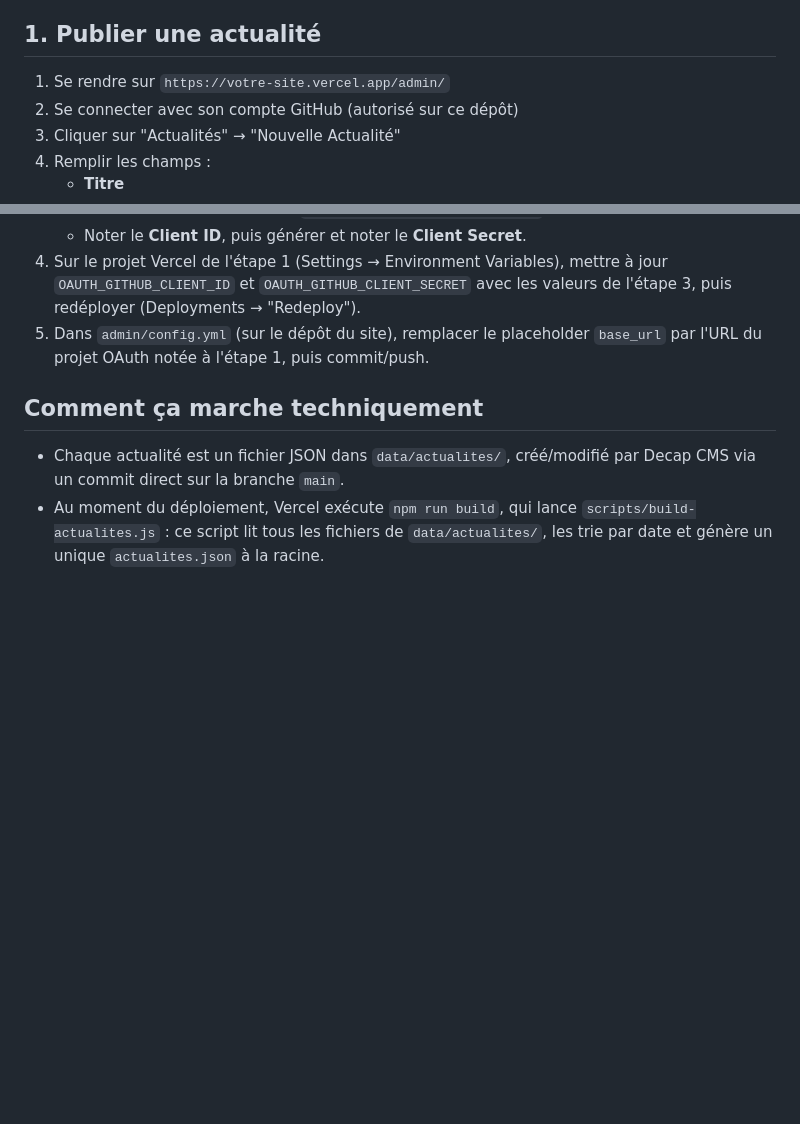
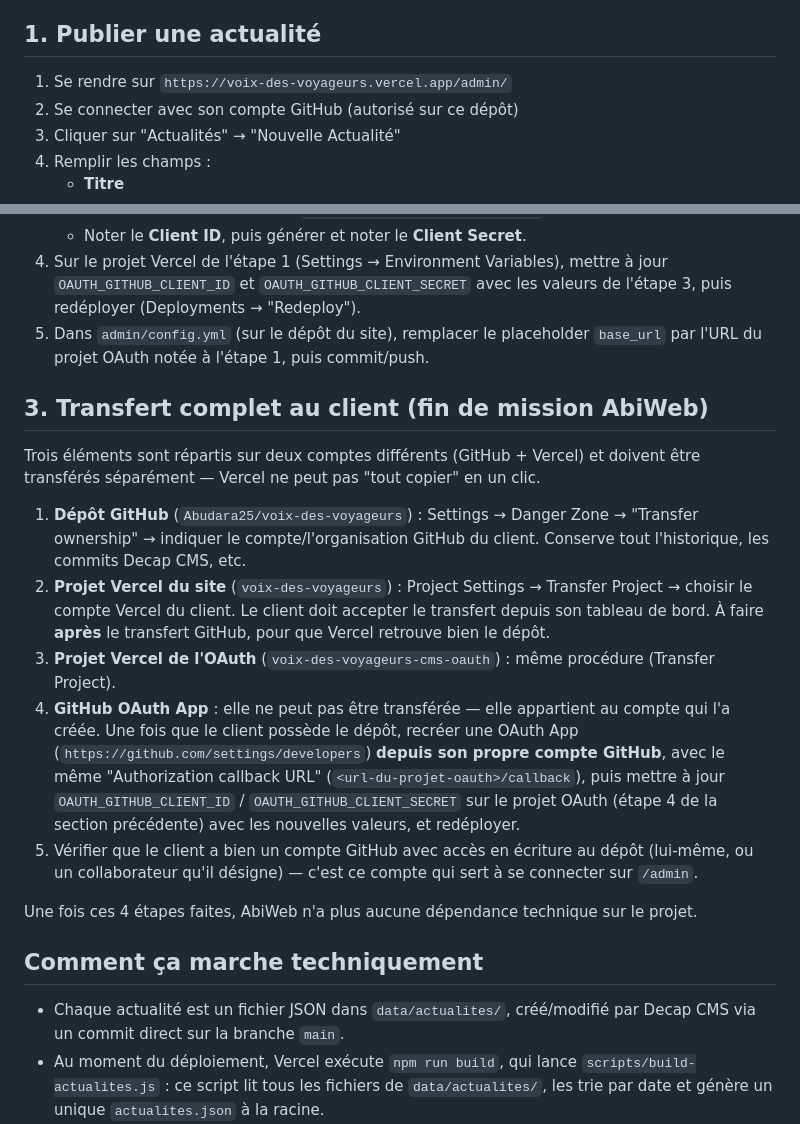
Before and after one commit to sosonarvalo/voix-des-voyageurs, a Markdown page: ACTUALITES-SETUP.md, 2 parts joined by grey strips. Rendered like a GitHub page; blank space fills up the shorter version.

Commit message:
Documente le lien admin exact et la procédure de transfert complet au client
Co-Authored-By: Claude Sonnet 4.6 <noreply@anthropic.com>

```diff
--- a/ACTUALITES-SETUP.md
+++ b/ACTUALITES-SETUP.md
@@ -5,7 +5,7 @@ accès au code, aucune base de données à gérer côté AbiWeb.
 
 ## 1. Publier une actualité
 
-1. Se rendre sur `https://votre-site.vercel.app/admin/`
+1. Se rendre sur `https://voix-des-voyageurs.vercel.app/admin/`
 2. Se connecter avec son compte GitHub (autorisé sur ce dépôt)
 3. Cliquer sur "Actualités" → "Nouvelle Actualité"
 4. Remplir les champs :
@@ -45,6 +45,30 @@ code du site principal.
 5. Dans `admin/config.yml` (sur le dépôt du site), remplacer le placeholder `base_url` par
    l'URL du projet OAuth notée à l'étape 1, puis commit/push.
 
+## 3. Transfert complet au client (fin de mission AbiWeb)
+
+Trois éléments sont répartis sur deux comptes différents (GitHub + Vercel) et doivent être
+transférés séparément — Vercel ne peut pas "tout copier" en un clic.
+
+1. **Dépôt GitHub** (`Abudara25/voix-des-voyageurs`) : Settings → Danger Zone →
+   "Transfer ownership" → indiquer le compte/l'organisation GitHub du client. Conserve tout
+   l'historique, les commits Decap CMS, etc.
+2. **Projet Vercel du site** (`voix-des-voyageurs`) : Project Settings → Transfer Project →
+   choisir le compte Vercel du client. Le client doit accepter le transfert depuis son tableau de
+   bord. À faire **après** le transfert GitHub, pour que Vercel retrouve bien le dépôt.
+3. **Projet Vercel de l'OAuth** (`voix-des-voyageurs-cms-oauth`) : même procédure (Transfer
+   Project).
+4. **GitHub OAuth App** : elle ne peut pas être transférée — elle appartient au compte qui l'a
+   créée. Une fois que le client possède le dépôt, recréer une OAuth App
+   (`https://github.com/settings/developers`) **depuis son propre compte GitHub**, avec le même
+   "Authorization callback URL" (`<url-du-projet-oauth>/callback`), puis mettre à jour
+   `OAUTH_GITHUB_CLIENT_ID` / `OAUTH_GITHUB_CLIENT_SECRET` sur le projet OAuth (étape 4 de la
+   section précédente) avec les nouvelles valeurs, et redéployer.
+5. Vérifier que le client a bien un compte GitHub avec accès en écriture au dépôt (lui-même, ou
+   un collaborateur qu'il désigne) — c'est ce compte qui sert à se connecter sur `/admin`.
+
+Une fois ces 4 étapes faites, AbiWeb n'a plus aucune dépendance technique sur le projet.
+
 ## Comment ça marche techniquement
 
 - Chaque actualité est un fichier JSON dans `data/actualites/`, créé/modifié par Decap CMS via
```
